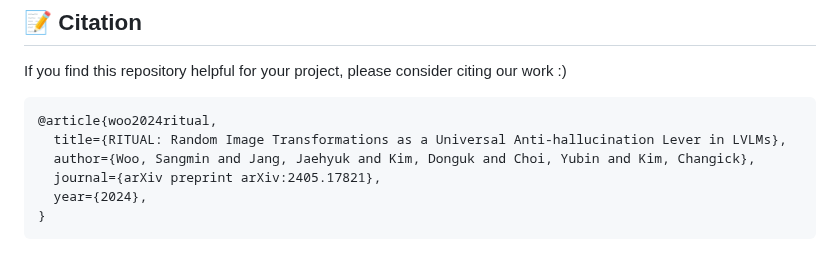
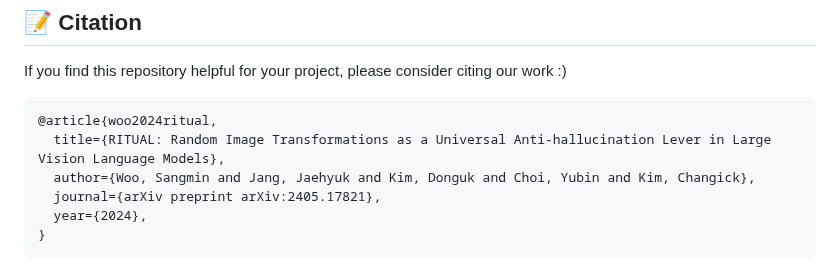
Before and after one commit to sangminwoo/RITUAL, a Markdown page: README.md, the part around one of its changes. GitHub-like rendering.

````diff
--- a/README.md
+++ b/README.md
@@ -132,7 +135,7 @@ If you find this repository helpful for your project, please consider citing our
 
 ```
 @article{woo2024ritual,
-  title={RITUAL: Random Image Transformations as a Universal Anti-hallucination Lever in LVLMs},
+  title={RITUAL: Random Image Transformations as a Universal Anti-hallucination Lever in Large Vision Language Models},
   author={Woo, Sangmin and Jang, Jaehyuk and Kim, Donguk and Choi, Yubin and Kim, Changick},
   journal={arXiv preprint arXiv:2405.17821},
   year={2024},
````
Also changed, not shown: other parts of README.md (+6 -3 lines).
